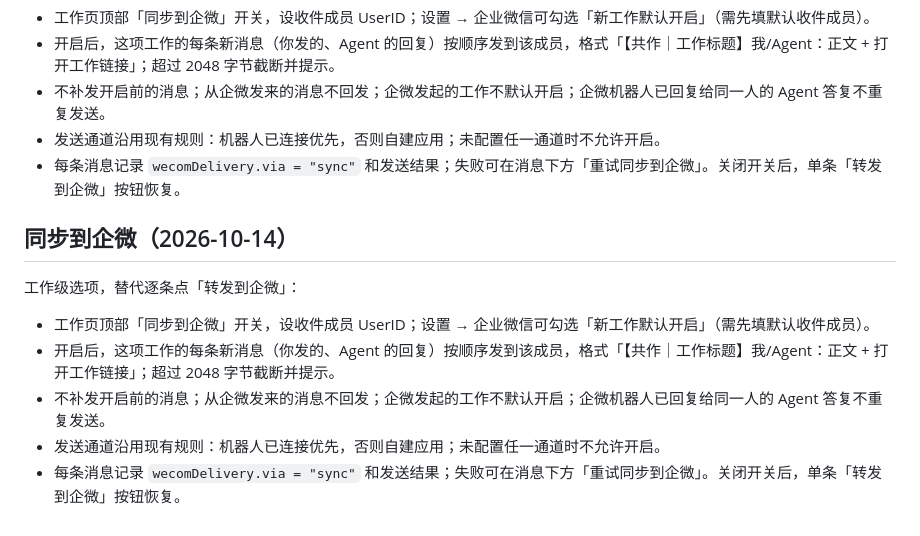
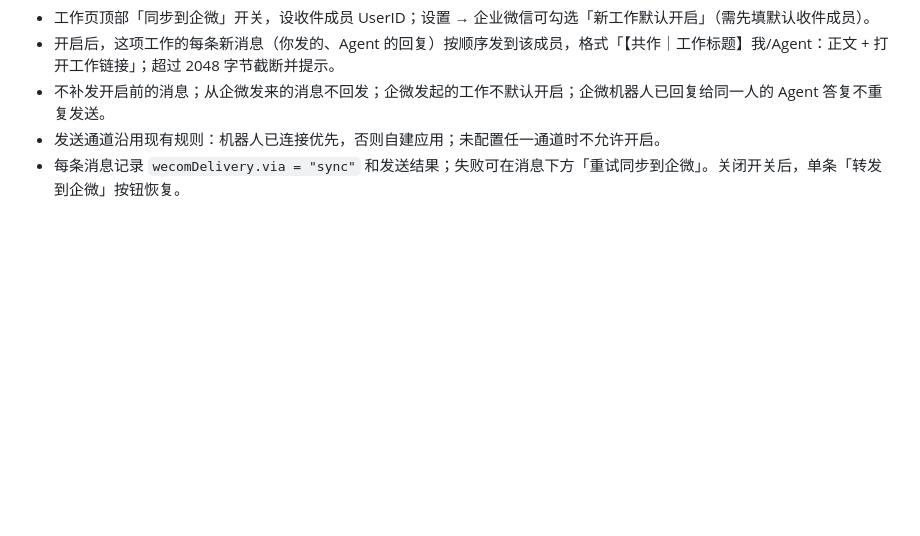
Before and after one commit to bezhumingqian-bit/gongzuo-agent, a Markdown page: docs/CHANNEL_INTEGRATIONS.md, the part around the change. GitHub-like rendering; blank space fills up the shorter version.

Commit message:
docs: drop duplicated 同步到企微 section

```diff
--- a/docs/CHANNEL_INTEGRATIONS.md
+++ b/docs/CHANNEL_INTEGRATIONS.md
@@ -94,13 +94,3 @@
 - 不补发开启前的消息；从企微发来的消息不回发；企微发起的工作不默认开启；企微机器人已回复给同一人的 Agent 答复不重复发送。
 - 发送通道沿用现有规则：机器人已连接优先，否则自建应用；未配置任一通道时不允许开启。
 - 每条消息记录 `wecomDelivery.via = "sync"` 和发送结果；失败可在消息下方「重试同步到企微」。关闭开关后，单条「转发到企微」按钮恢复。
-
-## 同步到企微（2026-10-14）
-
-工作级选项，替代逐条点「转发到企微」：
-
-- 工作页顶部「同步到企微」开关，设收件成员 UserID；设置 → 企业微信可勾选「新工作默认开启」（需先填默认收件成员）。
-- 开启后，这项工作的每条新消息（你发的、Agent 的回复）按顺序发到该成员，格式「【共作｜工作标题】我/Agent：正文 + 打开工作链接」；超过 2048 字节截断并提示。
-- 不补发开启前的消息；从企微发来的消息不回发；企微发起的工作不默认开启；企微机器人已回复给同一人的 Agent 答复不重复发送。
-- 发送通道沿用现有规则：机器人已连接优先，否则自建应用；未配置任一通道时不允许开启。
-- 每条消息记录 `wecomDelivery.via = "sync"` 和发送结果；失败可在消息下方「重试同步到企微」。关闭开关后，单条「转发到企微」按钮恢复。
```
